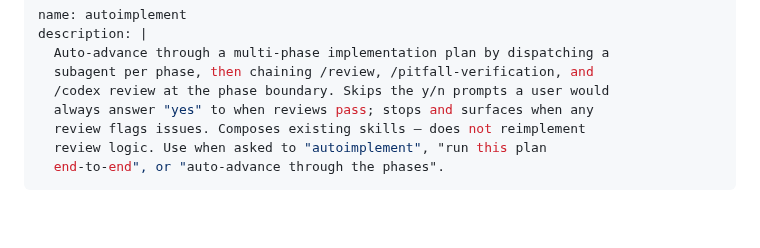
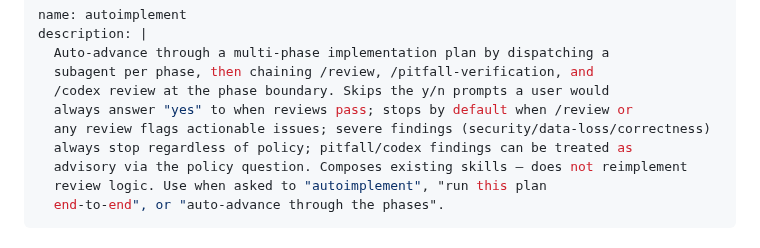
Before and after one commit to Paretofilm/superpowers-gstack, a Markdown page: skills/autoimplement/SKILL.md, the part around the change. Rendered like a GitHub page; blank space fills up the shorter version.

```diff
--- a/skills/autoimplement/SKILL.md
+++ b/skills/autoimplement/SKILL.md
@@ -4,8 +4,10 @@ description: |
   Auto-advance through a multi-phase implementation plan by dispatching a
   subagent per phase, then chaining /review, /pitfall-verification, and
   /codex review at the phase boundary. Skips the y/n prompts a user would
-  always answer "yes" to when reviews pass; stops and surfaces when any
-  review flags issues. Composes existing skills — does not reimplement
+  always answer "yes" to when reviews pass; stops by default when /review or
+  any review flags actionable issues; severe findings (security/data-loss/correctness)
+  always stop regardless of policy; pitfall/codex findings can be treated as
+  advisory via the policy question. Composes existing skills — does not reimplement
   review logic. Use when asked to "autoimplement", "run this plan
   end-to-end", or "auto-advance through the phases".
 ---
```
Also changed, not shown: CHANGELOG.md (+1 -1 lines), README.md (+1 -1 lines).
